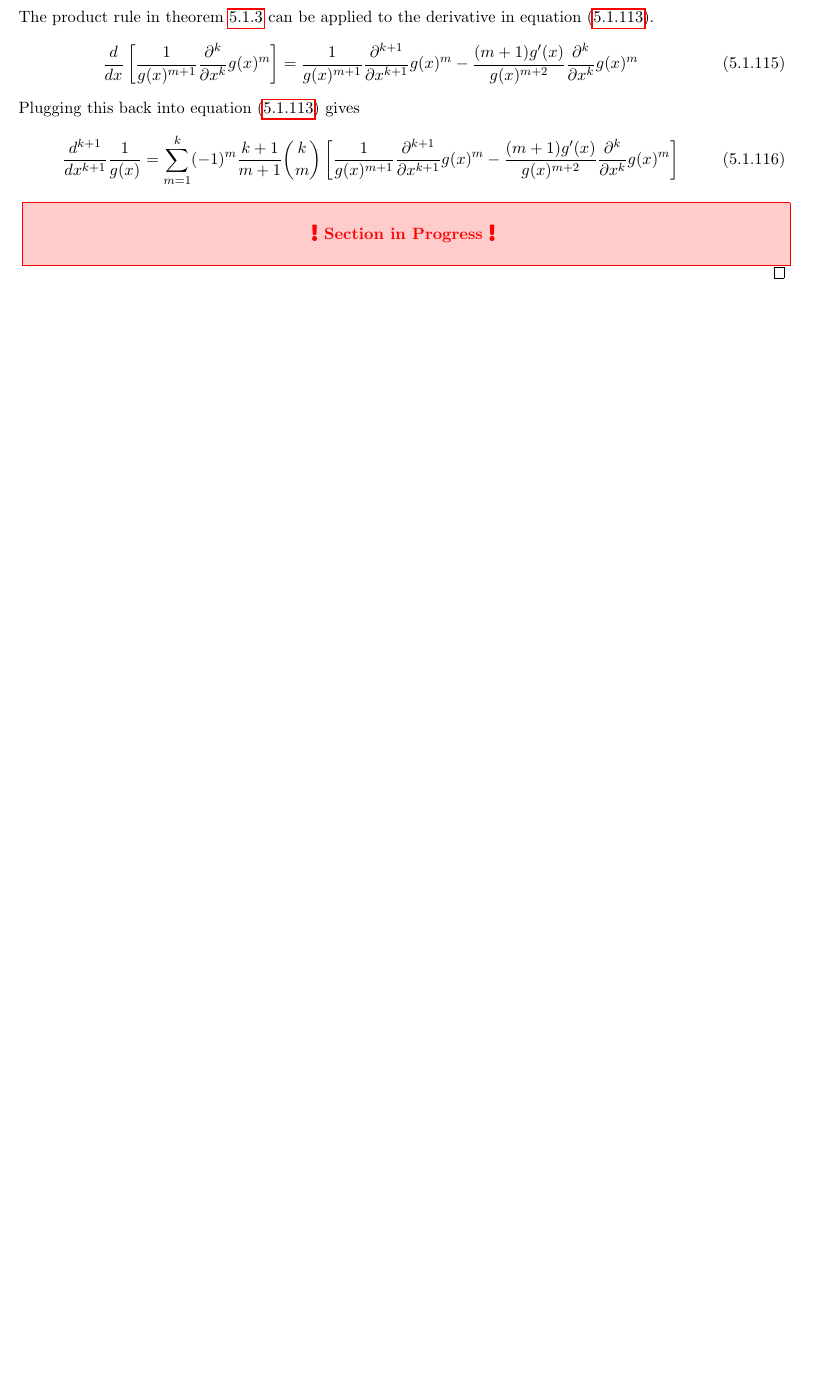
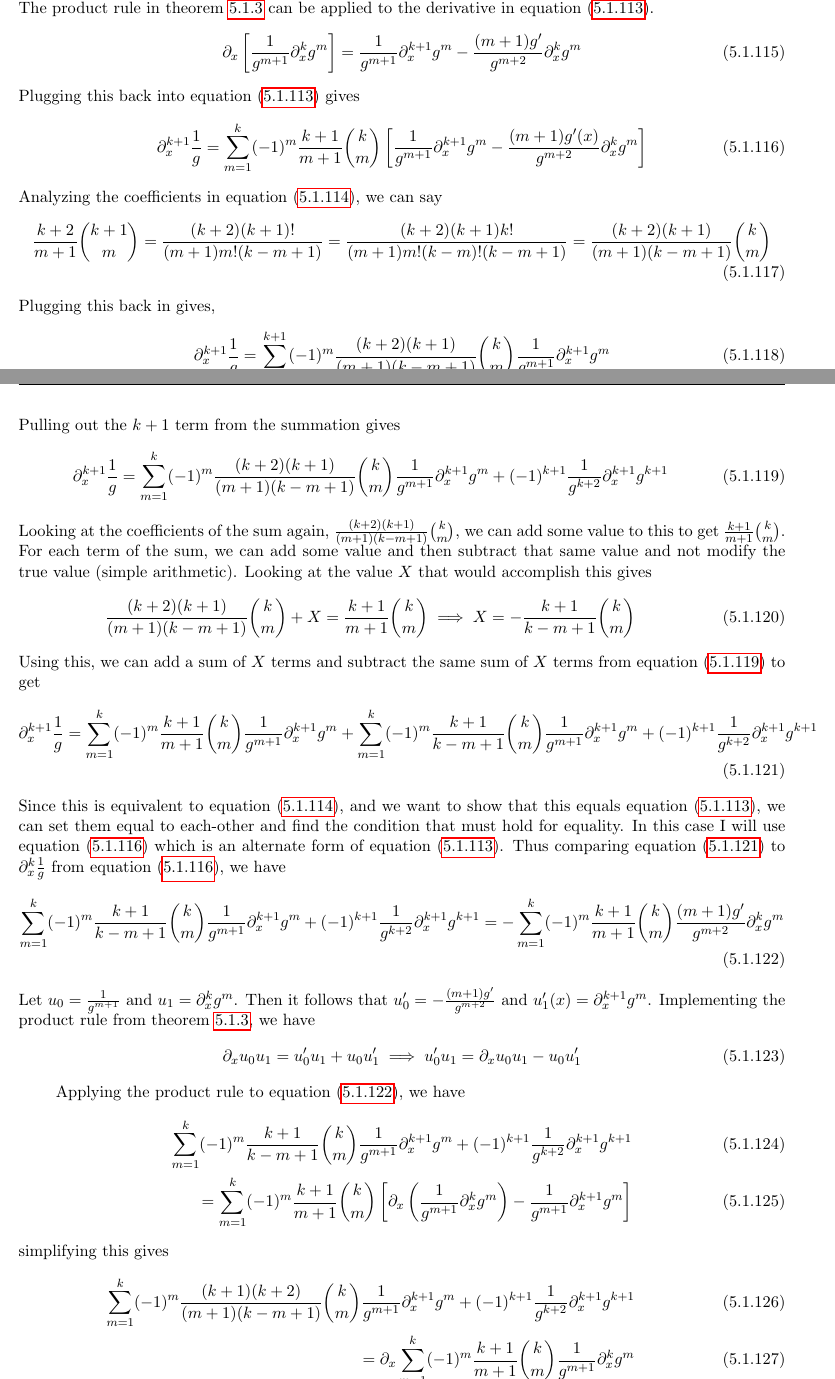
Before and after one commit to torodean/Antonius-Compendium, a LaTeX thesis (Volume I/Compendium.tex, which reads Volume I/chapters/calculus/differential_equation_analysis.tex): part of page 42 of 94 before the commit and two parts of pages 42 and 43 of 95 after it, the two joined at a grey line, cut so that both start at the same text, the shorter picture padded with empty space. Compiled offline with pdfLaTeX.

Commit message:
Update differential_equation_analysis.tex

```diff
--- a/Volume I/chapters/calculus/differential_equation_analysis.tex
+++ b/Volume I/chapters/calculus/differential_equation_analysis.tex
@@ -420,4 +420,3 @@ I wrote each term in the above triangle as a fraction to further demonstrate the
 \end{align}
 Consider $n=k+1$. This is simply the derivative with respect to $x$ of equation $\ref{d^k/dx^k 1/g inductive step}$.
 \begin{align}
-	\frac{d^{k+1}}{dx^{k+1}}\frac{1}{g(x)} &= \frac{d}{dx}\frac{d^k}{dx^k}\frac{1}{g(x)} \\
@@ -430,10 +430,47 @@ I wrote each term in the above triangle as a fraction to further demonstrate the
 \end{align}
-	The product rule in theorem \ref{thm:product rule} can be applied to the derivative in equation (\ref{lemm:Repeating Quotient Rule Special Case 00}).
+Therefore, we simply need to show that equation (\ref{lemm:Repeating Quotient Rule Special Case 00}) equals (\ref{lemm:Repeating Quotient Rule Special Case 01}) for the $n=k+1$ case to hold. The product rule in theorem \ref{thm:product rule} can be applied to the derivative in equation (\ref{lemm:Repeating Quotient Rule Special Case 00}).
 \begin{align}
-	\frac{d}{dx}\left[\frac{1}{g(x)^{m+1}}\frac{\partial^k}{\partial x^k}g(x)^m\right] &= \frac{1}{g(x)^{m+1}}\frac{\partial^{k+1}}{\partial x^{k+1}}g(x)^m - \frac{(m+1)g'(x)}{g(x)^{m+2}}\frac{\partial^k}{\partial x^k}g(x)^m  \label{lemm:Repeating Quotient Rule Special Case 02}
+\partial_x\left[\frac{1}{g^{m+1}}\partial_x^kg^m\right] &= \frac{1}{g^{m+1}}\partial_x^{k+1}g^m - \frac{(m+1)g'}{g^{m+2}}\partial_x^kg^m  \label{lemm:Repeating Quotient Rule Special Case 02}
 \end{align}
 Plugging this back into equation (\ref{lemm:Repeating Quotient Rule Special Case 00}) gives
 \begin{align}
-		\frac{d^{k+1}}{dx^{k+1}}\frac{1}{g(x)} &= \sum_{m=1}^{k}(-1)^m\frac{k+1}{m+1}\binom{k}{m}\left[\frac{1}{g(x)^{m+1}}\frac{\partial^{k+1}}{\partial x^{k+1}}g(x)^m - \frac{(m+1)g'(x)}{g(x)^{m+2}}\frac{\partial^k}{\partial x^k}g(x)^m\right] \label{lemm:Repeating Quotient Rule Special Case 03}
+\partial_x^{k+1}\frac{1}{g} &= \sum_{m=1}^{k}(-1)^m\frac{k+1}{m+1}\binom{k}{m}\left[\frac{1}{g^{m+1}}\partial_x^{k+1}g^m - \frac{(m+1)g'(x)}{g^{m+2}}\partial_x^kg^m\right] \label{lemm:Repeating Quotient Rule Special Case 03}
+\end{align}
+Analyzing the coefficients in equation (\ref{lemm:Repeating Quotient Rule Special Case 01}), we can say
+\begin{align}
+\frac{k+2}{m+1}\binom{k+1}{m} = \frac{(k+2)(k+1)!}{(m+1)m!(k-m+1)} = \frac{(k+2)(k+1)k!}{(m+1)m!(k-m)!(k-m+1)} = \frac{(k+2)(k+1)}{(m+1)(k-m+1)}\binom{k}{m}
+\end{align}
+Plugging this back in gives,
+\begin{align}
+\partial_x^{k+1}\frac{1}{g} &= \sum_{m=1}^{k+1}(-1)^m\frac{(k+2)(k+1)}{(m+1)(k-m+1)}\binom{k}{m}\frac{1}{g^{m+1}}\partial_x^{k+1}g^m
+\end{align}
+Pulling out the $k+1$ term from the summation gives
+\begin{align}
+\partial_x^{k+1}\frac{1}{g} &= \sum_{m=1}^{k}(-1)^m\frac{(k+2)(k+1)}{(m+1)(k-m+1)}\binom{k}{m}\frac{1}{g^{m+1}}\partial_x^{k+1}g^m + (-1)^{k+1}\frac{1}{g^{k+2}}\partial_x^{k+1}g^{k+1} \label{lemm:Repeating Quotient Rule Special Case 04}
+\end{align}
+Looking at the coefficients of the sum again, $\frac{(k+2)(k+1)}{(m+1)(k-m+1)}\binom{k}{m}$, we can add some value to this to get $\frac{k+1}{m+1}\binom{k}{m}$. For each term of the sum, we can add some value and then subtract that same value and not modify the true value (simple arithmetic). Looking at the value $X$ that would accomplish this gives
+\begin{align}
+\frac{(k+2)(k+1)}{(m+1)(k-m+1)}\binom{k}{m} + X = \frac{k+1}{m+1}\binom{k}{m} \implies X = -\frac{k+1}{k-m+1}\binom{k}{m}
+\end{align}
+Using this, we can add a sum of $X$ terms and subtract the same sum of $X$ terms from equation (\ref{lemm:Repeating Quotient Rule Special Case 04}) to get
+\begin{align}
+\partial_x^{k+1}\frac{1}{g} &= \sum_{m=1}^{k}(-1)^m\frac{k+1}{m+1}\binom{k}{m}\frac{1}{g^{m+1}}\partial_x^{k+1}g^m + \sum_{m=1}^{k}(-1)^m\frac{k+1}{k-m+1}\binom{k}{m}\frac{1}{g^{m+1}}\partial_x^{k+1}g^m + (-1)^{k+1}\frac{1}{g^{k+2}}\partial_x^{k+1}g^{k+1} \label{lemm:Repeating Quotient Rule Special Case 05}
+\end{align}
+Since this is equivalent to equation (\ref{lemm:Repeating Quotient Rule Special Case 01}), and we want to show that this equals equation (\ref{lemm:Repeating Quotient Rule Special Case 00}), we can set them equal to each-other and find the condition that must hold for equality. In this case I will use equation (\ref{lemm:Repeating Quotient Rule Special Case 03}) which is an alternate form of equation (\ref{lemm:Repeating Quotient Rule Special Case 00}). Thus comparing equation (\ref{lemm:Repeating Quotient Rule Special Case 05}) to $\partial_x^k\frac{1}{g}$ from equation (\ref{lemm:Repeating Quotient Rule Special Case 03}), we have
+\begin{align}
+\sum_{m=1}^{k}(-1)^m\frac{k+1}{k-m+1}\binom{k}{m}\frac{1}{g^{m+1}}\partial_x^{k+1}g^m + (-1)^{k+1}\frac{1}{g^{k+2}}\partial_x^{k+1}g^{k+1} = -\sum_{m=1}^{k}(-1)^m\frac{k+1}{m+1}\binom{k}{m}\frac{(m+1)g'}{g^{m+2}}\partial_x^{k}g^m  \label{lemm:Repeating Quotient Rule Special Case 06}
+\end{align}
+Let $u_0 = \frac{1}{g^{m+1}}$ and $u_1 = \partial_x^{k}g^m$. Then it follows that $u'_0 = -\frac{(m+1)g'}{g^{m+2}}$ and $u_1'(x) = \partial_x^{k+1}g^m$. Implementing the product rule from theorem \ref{thm:product rule}, we have
+\begin{align}
+\partial_x u_0u_1 = u_0'u_1 + u_0u_1' \implies
+u_0'u_1 = \partial_x u_0u_1 - u_0u_1'
 \end{align}
 
+Applying the product rule to equation (\ref{lemm:Repeating Quotient Rule Special Case 06}), we have
+\begin{align}
+\sum_{m=1}^{k}(-1)^m\frac{k+1}{k-m+1}\binom{k}{m}\frac{1}{g^{m+1}}\partial_x^{k+1}g^m + (-1)^{k+1}\frac{1}{g^{k+2}}\partial_x^{k+1}g^{k+1} \\ = \sum_{m=1}^{k}(-1)^m\frac{k+1}{m+1}\binom{k}{m}\left[\partial_x\left(\frac{1}{g^{m+1}}\partial_x^{k}g^m\right) - \frac{1}{g^{m+1}}\partial_x^{k+1}g^m\right]
+\end{align}
+simplifying this gives
+\begin{align}
+\sum_{m=1}^{k}(-1)^m\frac{(k+1)(k+2)}{(m+1)(k-m+1)}\binom{k}{m}\frac{1}{g^{m+1}}\partial_x^{k+1}g^m + (-1)^{k+1}\frac{1}{g^{k+2}}\partial_x^{k+1}g^{k+1} \\ = \partial_x\sum_{m=1}^{k}(-1)^m\frac{k+1}{m+1}\binom{k}{m}\frac{1}{g^{m+1}}\partial_x^{k}g^m \label{lemm:Repeating Quotient Rule Special Case 07}
+\end{align}
@@ -439,0 +483,2 @@ I wrote each term in the above triangle as a fraction to further demonstrate the
+\sum_{m=1}^{k}(-1)^m\frac{(k+2)}{(m+1)}\binom{k+1}{m}\frac{1}{g^{m+1}}\partial_x^{k+1}g^m + (-1)^{k+1}\frac{1}{g^{k+2}}\partial_x^{k+1}g^{k+1}  = \partial_x\sum_{m=1}^{k}(-1)^m\frac{k+1}{m+1}\binom{k}{m}\frac{1}{g^{m+1}}\partial_x^{k}g^m
+\end{align}
@@ -442,4 +491,3 @@ I wrote each term in the above triangle as a fraction to further demonstrate the
-\unfinished
 \end{proof}
 
 
```
Also changed, not shown: Volume I/chapters/calculus/differential_equation_analysis.tex (23 more changed lines). Lines whose indentation alone changed are shown as unchanged.
